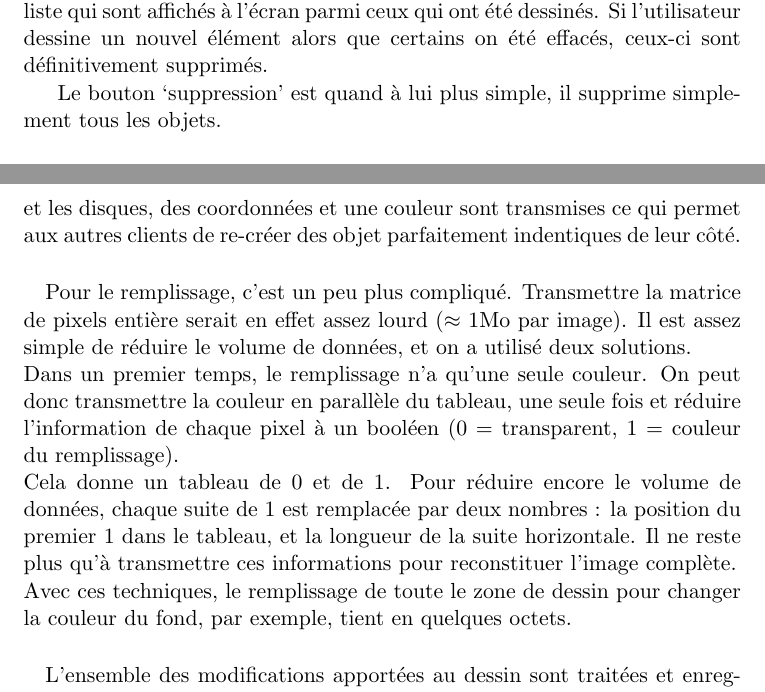
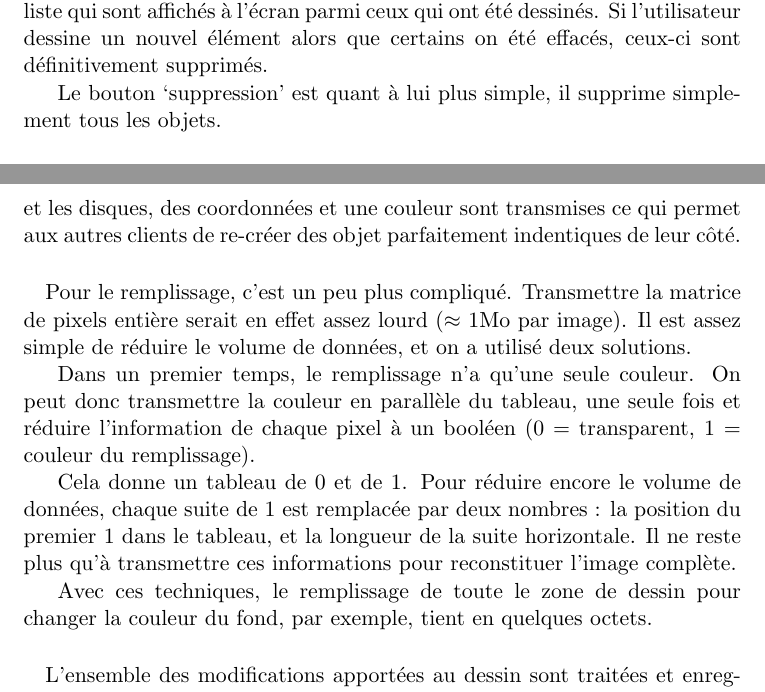
Before and after one commit to WilliamMagalhaesMonteiro/AWS, a LaTeX document (rapport_final/rapport.tex): two parts of pages 3 and 4 of 7, joined at a grey line, cut so that both start at the same text. Compiled offline with pdfLaTeX.

Commit message:
Ouais //

```diff
--- a/rapport_final/rapport.tex
+++ b/rapport_final/rapport.tex
@@ -92,7 +92,7 @@
                 Si l'utilisateur dessine un nouvel élément alors que certains on été effacés,
                 ceux-ci sont définitivement supprimés.
 
-                Le bouton `suppression' est quand à lui plus simple, il supprime simplement tous les objets.
+                Le bouton `suppression' est quant à lui plus simple, il supprime simplement tous les objets.
             \subsubsection{Communications}
                 \paragraph{}
                 Une fois sur la page du jeu, toutes les communications entre les clients et le serveur sont gérées avec Socket.io.
@@ -113,15 +113,18 @@
                 \paragraph{}
                 Pour le remplissage, c'est un peu plus compliqué.
                 Transmettre la matrice de pixels entière serait en effet assez lourd ($\approx$ 1Mo par image).
-                Il est assez simple de réduire le volume de données, et on a utilisé deux solutions.\\
+                Il est assez simple de réduire le volume de données, et on a utilisé deux solutions.
+
                 Dans un premier temps, le remplissage n'a qu'une seule couleur.
                 On peut donc transmettre la couleur en parallèle du tableau, une seule fois et réduire l'information de chaque pixel à un booléen
-                (0 = transparent, 1 = couleur du remplissage). \\
+                (0 = transparent, 1 = couleur du remplissage).
+
                 Cela donne un tableau de 0 et de 1.
                 Pour réduire encore le volume de données,
                 chaque suite de 1 est remplacée par deux nombres :
                 la position du premier 1 dans le tableau, et la longueur de la suite horizontale.
-                Il ne reste plus qu'à transmettre ces informations pour reconstituer l'image complète.\\
+                Il ne reste plus qu'à transmettre ces informations pour reconstituer l'image complète.
+
                 Avec ces techniques, le remplissage de toute le zone de dessin pour changer la couleur du fond,
                 par exemple, tient en quelques octets.
                 \paragraph{}
```
